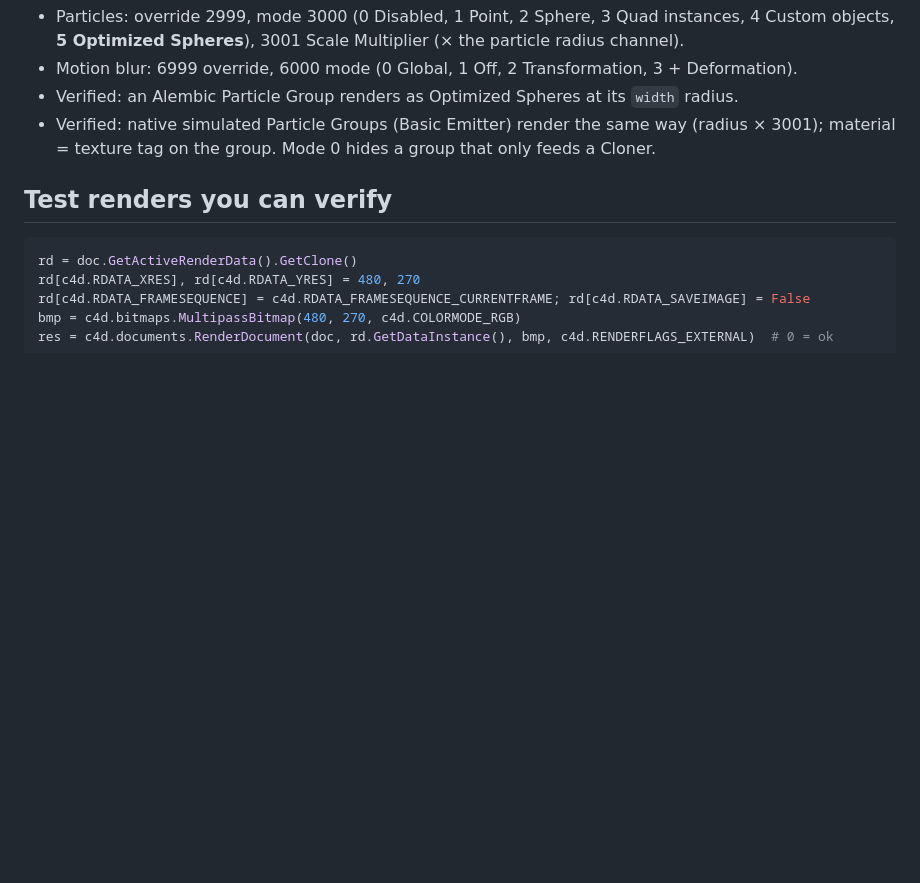
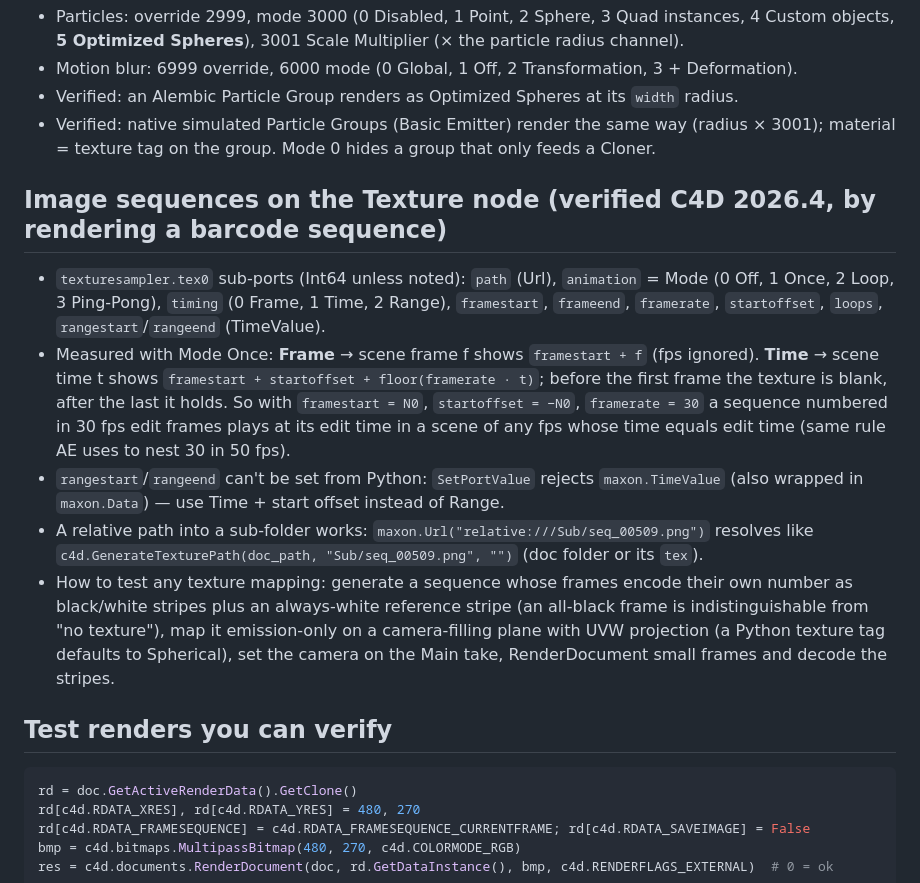
Before and after one commit to dima-rdnv/claude-skills, a Markdown page: cinema4d-redshift/SKILL.md, the part around the change. Rendered like a GitHub page; blank space fills up the shorter version.

````diff
--- a/cinema4d-redshift/SKILL.md
+++ b/cinema4d-redshift/SKILL.md
@@ -63,6 +63,25 @@ Particle dust: emission-only (1.0, 0.80, 0.46) × 1.1 on a dark green comp reads
 - Verified: native simulated Particle Groups (Basic Emitter) render the same way (radius × 3001);
   material = texture tag on the group. Mode 0 hides a group that only feeds a Cloner.
 
+## Image sequences on the Texture node (verified C4D 2026.4, by rendering a barcode sequence)
+- `texturesampler.tex0` sub-ports (Int64 unless noted): `path` (Url), `animation` = Mode
+  (0 Off, 1 Once, 2 Loop, 3 Ping-Pong), `timing` (0 Frame, 1 Time, 2 Range), `framestart`, `frameend`,
+  `framerate`, `startoffset`, `loops`, `rangestart`/`rangeend` (TimeValue).
+- Measured with Mode Once: **Frame** → scene frame f shows `framestart + f` (fps ignored).
+  **Time** → scene time t shows `framestart + startoffset + floor(framerate · t)`; before the first
+  frame the texture is blank, after the last it holds. So with `framestart = N0`,
+  `startoffset = −N0`, `framerate = 30` a sequence numbered in 30 fps edit frames plays at its edit
+  time in a scene of any fps whose time equals edit time (same rule AE uses to nest 30 in 50 fps).
+- `rangestart`/`rangeend` can't be set from Python: `SetPortValue` rejects `maxon.TimeValue`
+  (also wrapped in `maxon.Data`) — use Time + start offset instead of Range.
+- A relative path into a sub-folder works: `maxon.Url("relative:///Sub/seq_00509.png")` resolves
+  like `c4d.GenerateTexturePath(doc_path, "Sub/seq_00509.png", "")` (doc folder or its `tex`).
+- How to test any texture mapping: generate a sequence whose frames encode their own number as
+  black/white stripes plus an always-white reference stripe (an all-black frame is
+  indistinguishable from "no texture"), map it emission-only on a camera-filling plane with UVW
+  projection (a Python texture tag defaults to Spherical), set the camera on the Main take,
+  RenderDocument small frames and decode the stripes.
+
 ## Test renders you can verify
 ```python
 rd = doc.GetActiveRenderData().GetClone()
````
Also changed, not shown: cinema4d-motion-tracker/SKILL.md (+15 -0 lines).
